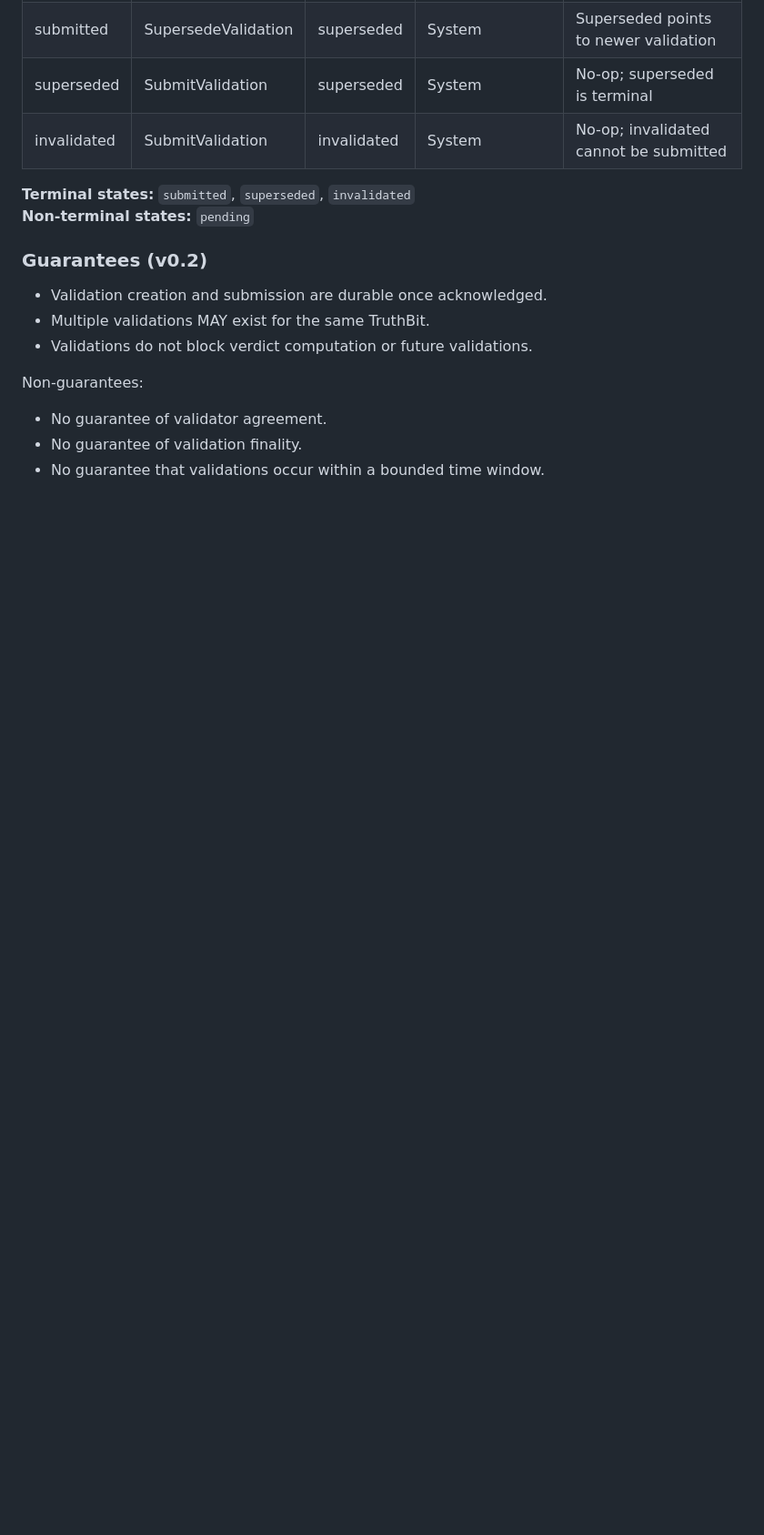
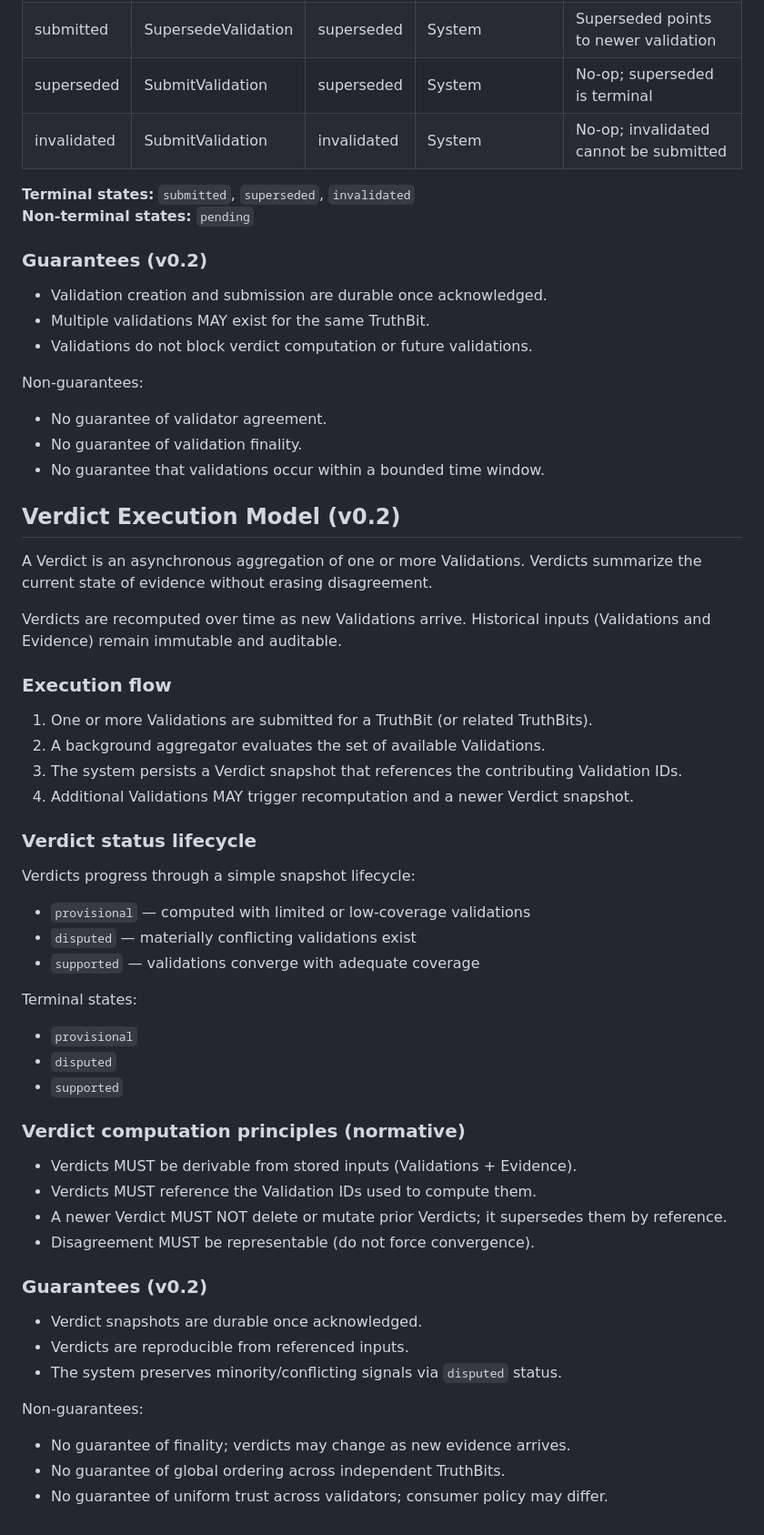
Before and after one commit to Anchor360/inner-circle, a Markdown page: docs/api.md, the part around one of its changes. Shown at 91% size. GitHub-like rendering; blank space fills up the shorter version.

Commit message:
Add verdict execution model (v0.2 draft)

```diff
--- a/docs/api.md
+++ b/docs/api.md
@@ -245,3 +247,49 @@ Non-guarantees:
 - No guarantee of validator agreement.
 - No guarantee of validation finality.
 - No guarantee that validations occur within a bounded time window.
+
+## Verdict Execution Model (v0.2)
+
+A Verdict is an asynchronous aggregation of one or more Validations.
+Verdicts summarize the current state of evidence without erasing disagreement.
+
+Verdicts are recomputed over time as new Validations arrive. Historical inputs
+(Validations and Evidence) remain immutable and auditable.
+
+### Execution flow
+
+1. One or more Validations are submitted for a TruthBit (or related TruthBits).
+2. A background aggregator evaluates the set of available Validations.
+3. The system persists a Verdict snapshot that references the contributing Validation IDs.
+4. Additional Validations MAY trigger recomputation and a newer Verdict snapshot.
+
+### Verdict status lifecycle
+
+Verdicts progress through a simple snapshot lifecycle:
+
+- `provisional` — computed with limited or low-coverage validations
+- `disputed` — materially conflicting validations exist
+- `supported` — validations converge with adequate coverage
+
+Terminal states:
+- `provisional`
+- `disputed`
+- `supported`
+
+### Verdict computation principles (normative)
+
+- Verdicts MUST be derivable from stored inputs (Validations + Evidence).
+- Verdicts MUST reference the Validation IDs used to compute them.
+- A newer Verdict MUST NOT delete or mutate prior Verdicts; it supersedes them by reference.
+- Disagreement MUST be representable (do not force convergence).
+
+### Guarantees (v0.2)
+
+- Verdict snapshots are durable once acknowledged.
+- Verdicts are reproducible from referenced inputs.
+- The system preserves minority/conflicting signals via `disputed` status.
+
+Non-guarantees:
+- No guarantee of finality; verdicts may change as new evidence arrives.
+- No guarantee of global ordering across independent TruthBits.
+- No guarantee of uniform trust across validators; consumer policy may differ.
```
Also changed, not shown: other parts of docs/api.md (+2 -0 lines).
